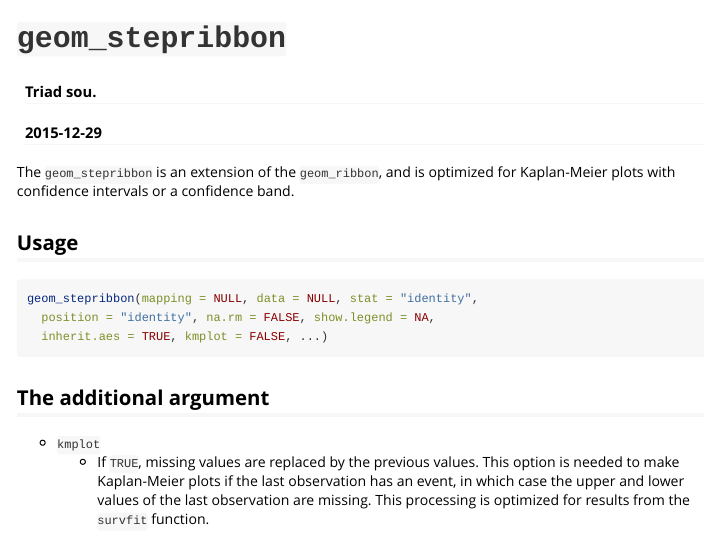
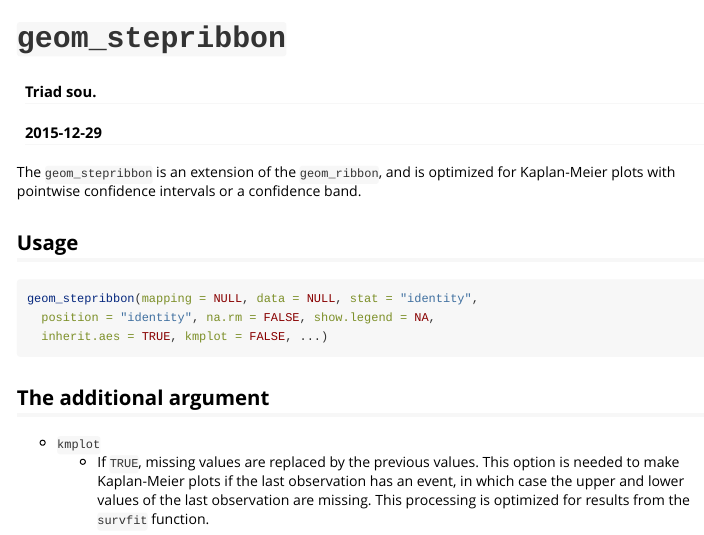
Before and after one commit to triadsou/RcmdrPlugin.KMggplot2, an R Markdown document (vignettes/geom-stepribbon.Rmd): the page in a window 1100 px wide, from its top. Rendered offline with R 4.5, knitr and Pandoc, with nearby package versions; some code elsewhere in the file could not run offline.

Commit message:
Added a description

```diff
--- a/vignettes/geom-stepribbon.Rmd
+++ b/vignettes/geom-stepribbon.Rmd
@@ -10,8 +10,8 @@ vignette: >
 ---
 
 The `geom_stepribbon` is an extension of the `geom_ribbon`, and is
-optimized for Kaplan-Meier plots with confidence intervals or a
-confidence band.
+optimized for Kaplan-Meier plots with pointwise confidence intervals
+or a confidence band.
 
 ## Usage
 
```
Also changed, not shown: R/geom-stepribbon.r (+2 -2 lines).
